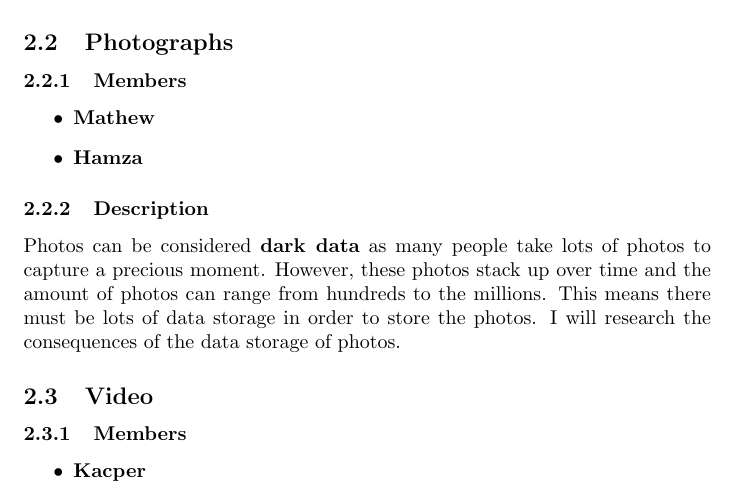
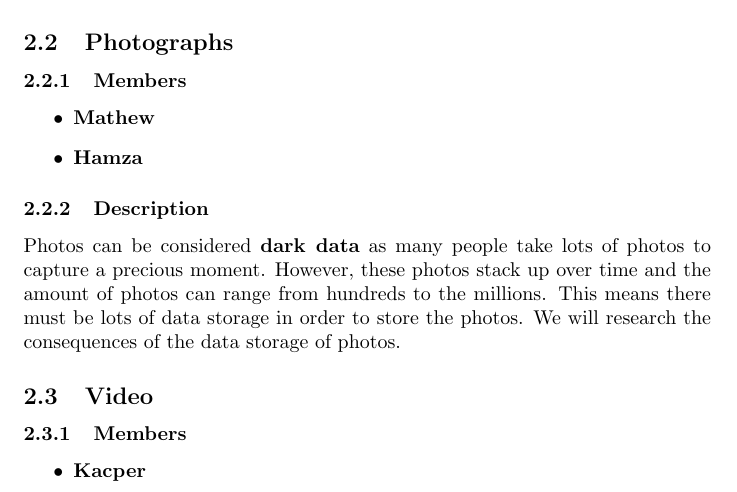
Before and after one commit to AaronF86/CS101-group27, a LaTeX document (stageOne/outline.tex): part of page 2 of 3, cut so that both start at the same text. Compiled offline with pdfLaTeX.

Commit message:
Update outline.tex

```diff
--- a/stageOne/outline.tex
+++ b/stageOne/outline.tex
@@ -34,7 +34,7 @@ consequences of them.
         \end{itemize}
         \subsubsection{Description}
         Photos can be considered \textbf{dark data} as many people take lots of photos to capture a precious moment. However, these photos stack up over time and the amount of photos can range from hundreds to the millions. This means there must be lots of data storage in order to store the photos.
-        I will research the consequences of the data storage of photos.
+        We will research the consequences of the data storage of photos.
 
     \subsection{Video}
         \subsubsection{Members}
```
